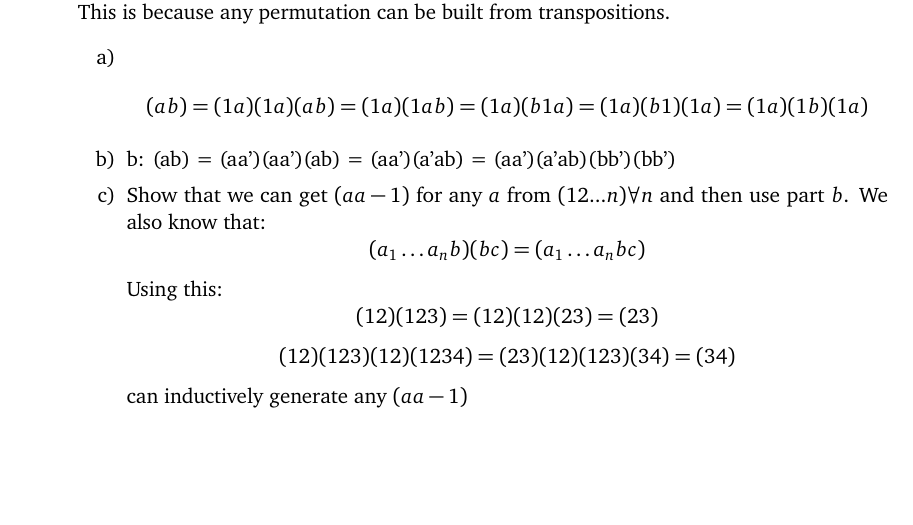
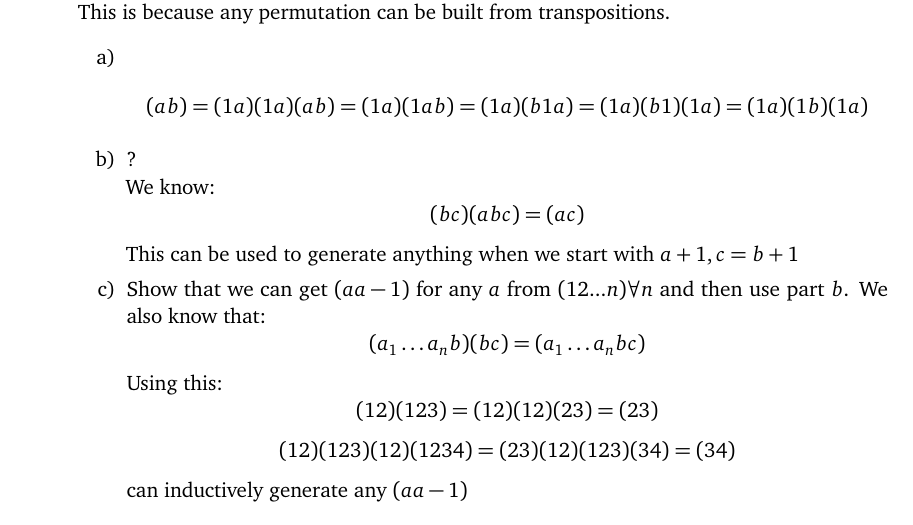
Before and after one commit to pokemonStudyGroup/abstractAlgebra, a LaTeX document (tex_source/Aneesh/Chapter5.tex): part of the page, cut so that both start at the same text, the shorter picture padded with empty space. Compiled offline with pdfLaTeX.

Commit message:
Update at Thu Jul 19 04:42:51 UTC 2018

```diff
--- a/tex_source/Aneesh/Chapter5.tex
+++ b/tex_source/Aneesh/Chapter5.tex
@@ -66,9 +66,9 @@
         \begin{itemize}
             \item[a)]
                 $$(ab) = (1a)(1a)(ab) = (1a)(1ab) = (1a)(b1a) = (1a)(b1)(1a) = (1a)(1b)(1a)$$
-            \item[b)]
-                b:
-                (ab) = (aa')(aa')(ab) = (aa')(a'ab) = (aa')(a'ab)(bb')(bb')
+            \item[b)] ? \\
+            We know:  $$(bc)(abc) = (ac)$$
+            This can be used to generate anything when we start with $a+1, c = b+1$
             \item[c)]\\
                 Show that we can get $(a a-1)$ for any $a$ from $(12...n) \forall n$ and then use part $b$. We also know that:
                 $$(a_1 \dots a_nb)(bc) = (a_1\dots a_nbc)$$
```
